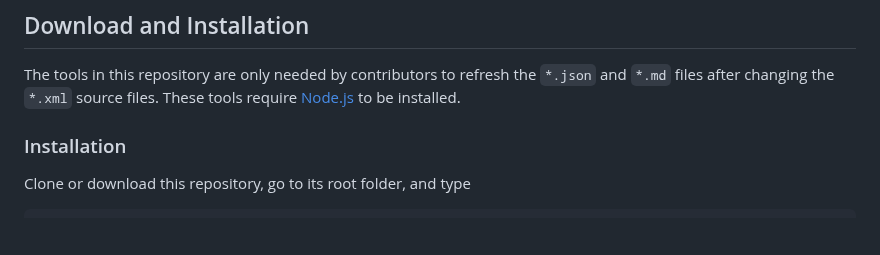
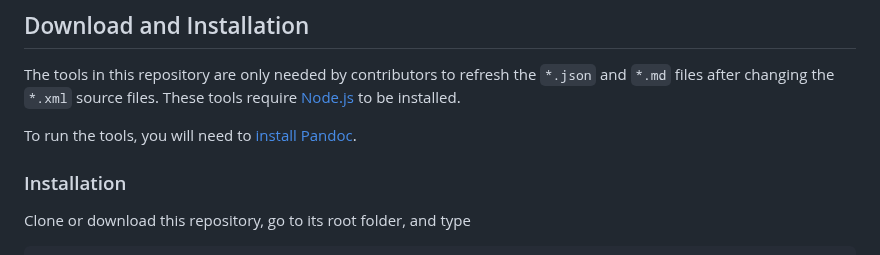
Before and after one commit to SAP/odata-vocabularies, a Markdown page: README.md, the part around the change. Drawn GitHub-style; blank space fills up the shorter version.

Commit message:
Add hint to README about dependency to Pandoc

```diff
--- a/README.md
+++ b/README.md
@@ -45,6 +45,8 @@ Contributors to this repository will need to run the generators, which require [
 
 The tools in this repository are only needed by contributors to refresh the `*.json` and `*.md` files after changing the `*.xml` source files. These tools require [Node.js](https://nodejs.org/) to be installed.
 
+To run the tools, you will need to [install](https://pandoc.org/installing.html) [Pandoc](https://pandoc.org).
+
 ### Installation
 
 Clone or download this repository, go to its root folder, and type
```
